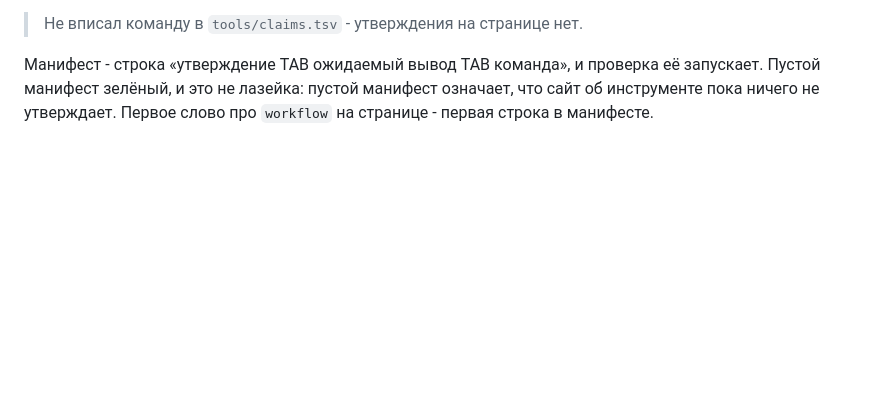
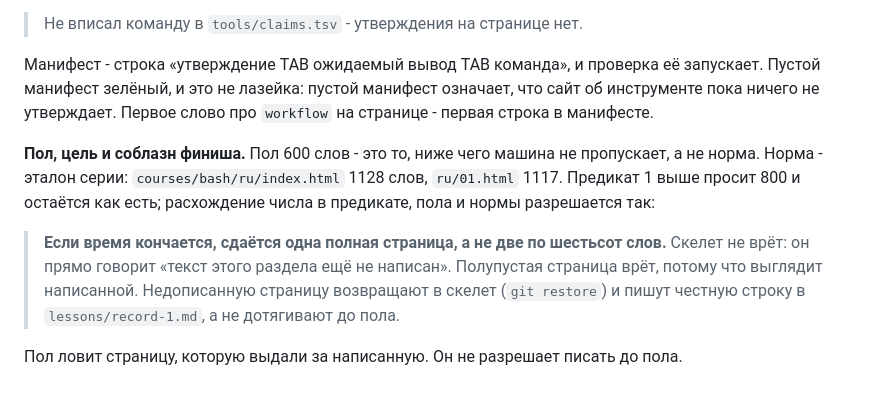
Before and after one commit to y-kolyada/github-actions, a Markdown page: lessons/step-1.md, the part around the change. Drawn GitHub-style; blank space fills up the shorter version.

Commit message:
say which page is worth delivering when time runs out
The word floor of 600 was reading like a target. It is a refusal threshold:
the aim is the reference site, around 1100 words a page. When time runs out,
one finished page is delivered instead of two half-written ones, because a
skeleton says plainly that it is not written yet and a half-empty page does
not.

```diff
--- a/lessons/step-1.md
+++ b/lessons/step-1.md
@@ -173,3 +173,15 @@ grep -o 'data-words="[0-9]*"' ru/index.html ru/01.html                  # не
 Манифест - строка «утверждение TAB ожидаемый вывод TAB команда», и проверка её запускает.
 Пустой манифест зелёный, и это не лазейка: пустой манифест означает, что сайт об инструменте
 пока ничего не утверждает. Первое слово про `workflow` на странице - первая строка в манифесте.
+
+**Пол, цель и соблазн финиша.** Пол 600 слов - это то, ниже чего машина не пропускает, а не
+норма. Норма - эталон серии: `courses/bash/ru/index.html` 1128 слов, `ru/01.html` 1117.
+Предикат 1 выше просит 800 и остаётся как есть; расхождение числа в предикате, пола и нормы
+разрешается так:
+
+> **Если время кончается, сдаётся одна полная страница, а не две по шестьсот слов.**
+> Скелет не врёт: он прямо говорит «текст этого раздела ещё не написан». Полупустая страница
+> врёт, потому что выглядит написанной. Недописанную страницу возвращают в скелет
+> (`git restore`) и пишут честную строку в `lessons/record-1.md`, а не дотягивают до пола.
+
+Пол ловит страницу, которую выдали за написанную. Он не разрешает писать до пола.
```
